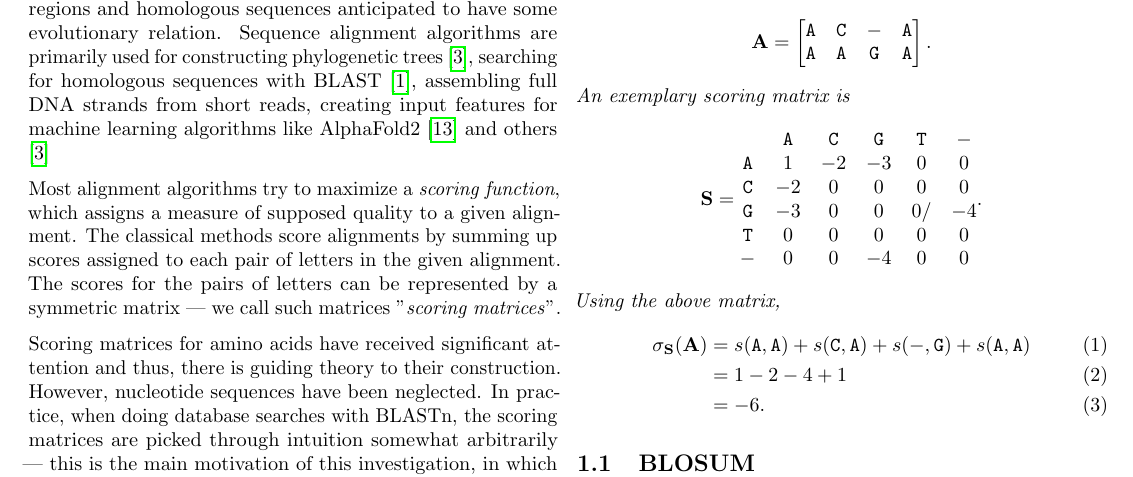
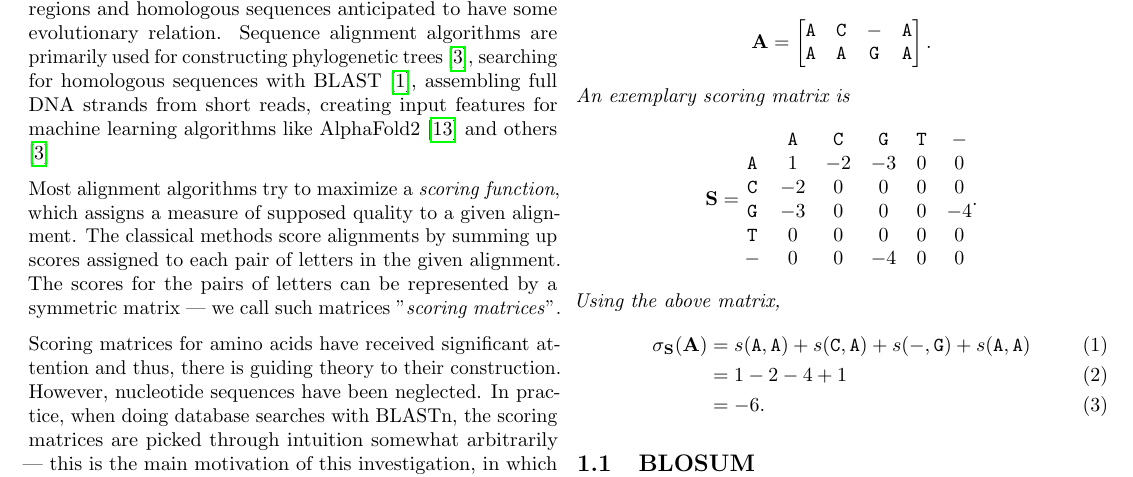
Before and after one commit to tmpr/bac-thesis, a LaTeX thesis (document/thesis.tex): part of page 1 of 8, cut so that both start at the same text. Compiled offline with pdfLaTeX.

Commit message:
Remove typo

```diff
--- a/document/thesis.tex
+++ b/document/thesis.tex
@@ -119,8 +119,7 @@ the focus of this work.
             0
             \\ \mathtt{C} & -2         & 0          & 0          & 0
              & 0
-            \\ \mathtt{G} & -3         & 0          & 0          & 0
-             /& -4
+            \\ \mathtt{G} & -3         & 0          & 0          & 0 & -4
             \\ \mathtt{T} & 0          & 0          & 0          & 0
              & 0
             \\ \mathtt{-} & 0          & 0          & -4         & 0
```
